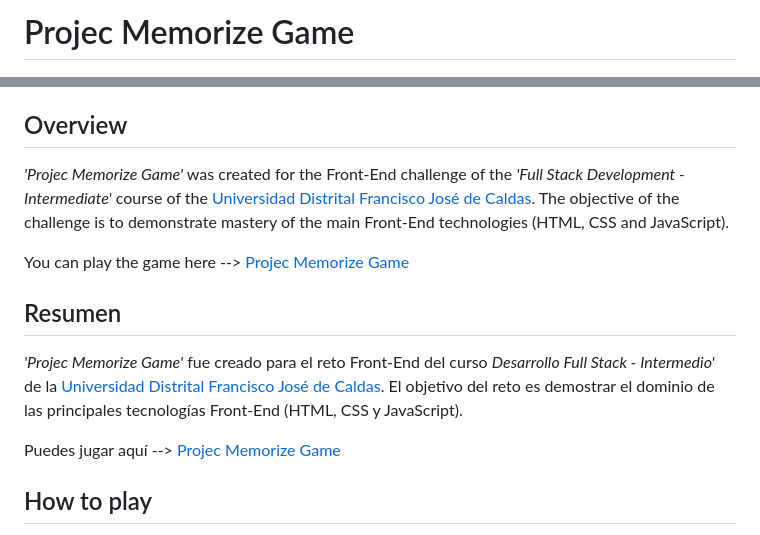
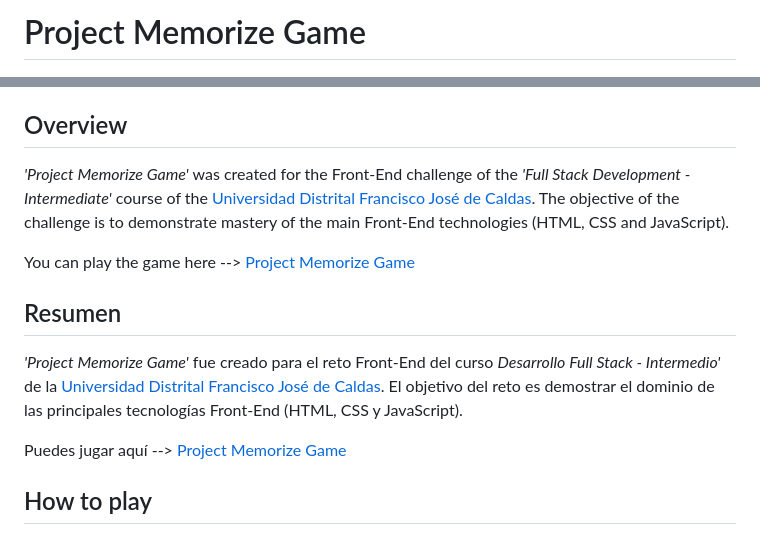
Before and after one commit to Dilson24/Project-Memorize-Game, a Markdown page: README.md, 2 parts joined by grey strips. Drawn GitHub-style.

Commit message:
[UPD] readme

```diff
--- a/README.md
+++ b/README.md
@@ -1,4 +1,4 @@
-# Projec Memorize Game
+# Project Memorize Game
 ![View Zero](Img/logo.png "View Zero")
 ![Bower](https://img.shields.io/bower/l/MI)
 
@@ -14,13 +14,13 @@
 
 ## Overview
 
-*'Projec Memorize Game'* was created for the Front-End challenge of the *'Full Stack Development - Intermediate'* course of the [Universidad Distrital Francisco José de Caldas](https://www.udistrital.edu.co/). The objective of the challenge is to demonstrate mastery of the main Front-End technologies (HTML, CSS and JavaScript).
+*'Project Memorize Game'* was created for the Front-End challenge of the *'Full Stack Development - Intermediate'* course of the [Universidad Distrital Francisco José de Caldas](https://www.udistrital.edu.co/). The objective of the challenge is to demonstrate mastery of the main Front-End technologies (HTML, CSS and JavaScript).
 
-You can play the game here --> [Projec Memorize Game](https://dilson24.github.io/Project-Memorize-Game/)
+You can play the game here --> [Project Memorize Game](https://dilson24.github.io/Project-Memorize-Game/)
 ## Resumen
-*'Projec Memorize Game'* fue creado para el reto Front-End del curso *Desarrollo Full Stack - Intermedio'* de la [Universidad Distrital Francisco José de Caldas](https://www.udistrital.edu.co/). El objetivo del reto es demostrar el dominio de las principales tecnologías Front-End (HTML, CSS y JavaScript).
+*'Project Memorize Game'* fue creado para el reto Front-End del curso *Desarrollo Full Stack - Intermedio'* de la [Universidad Distrital Francisco José de Caldas](https://www.udistrital.edu.co/). El objetivo del reto es demostrar el dominio de las principales tecnologías Front-End (HTML, CSS y JavaScript).
 
-Puedes jugar aquí --> [Projec Memorize Game](https://dilson24.github.io/Project-Memorize-Game/)
+Puedes jugar aquí --> [Project Memorize Game](https://dilson24.github.io/Project-Memorize-Game/)
 
 ## How to play
 This game is a browser-based card game that presents the player with cards arranged in a grid, where the easy level has a 4x4 grid containing 8 matching symbols, the medium level has a 6x4 grid containing 12 matching symbols and the hard level has a 6x6 grid containing 18 matching symbols. The objective of the *'Emparejado2'* game is for the player to turn over pairs of matching cards in the shortest possible time using few moves.
```
